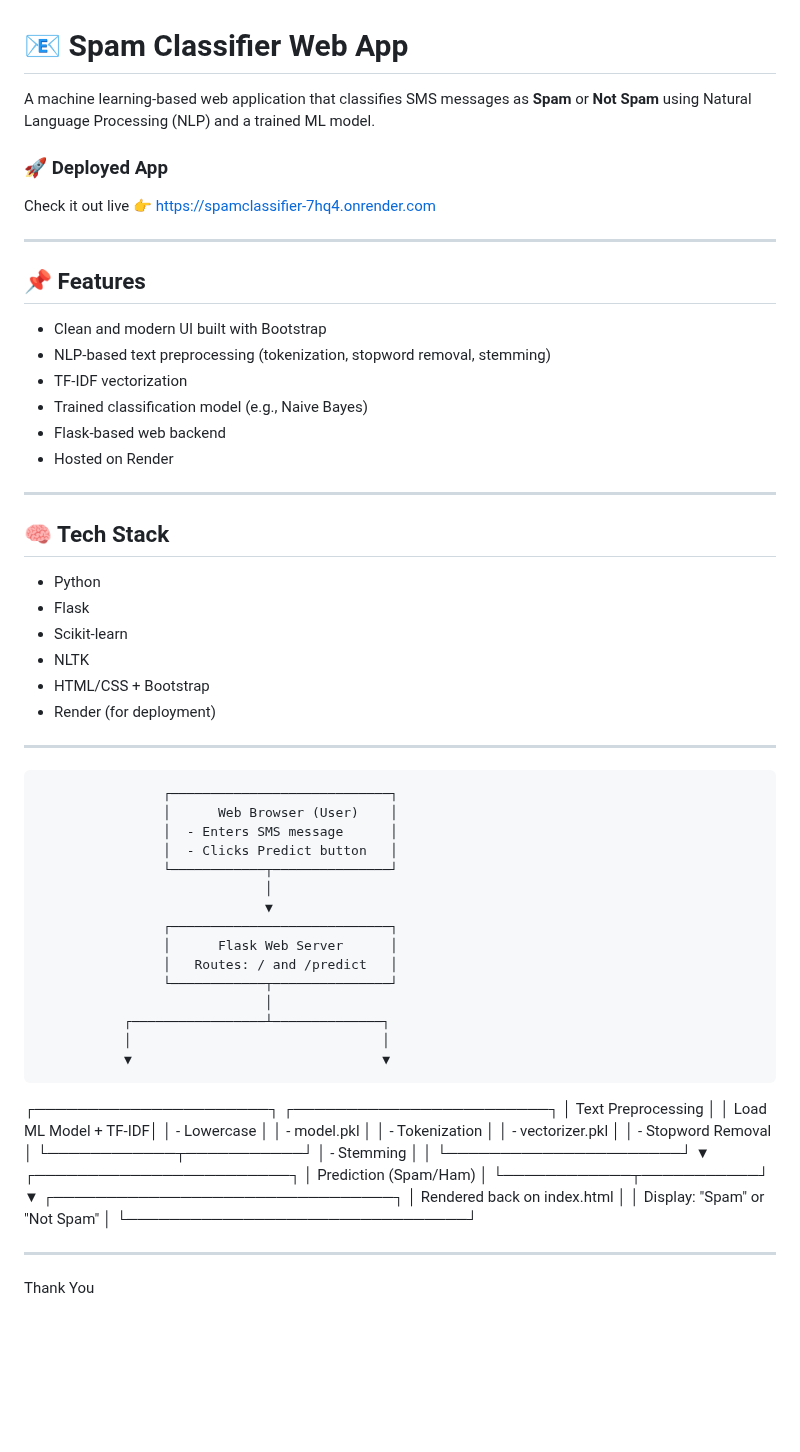
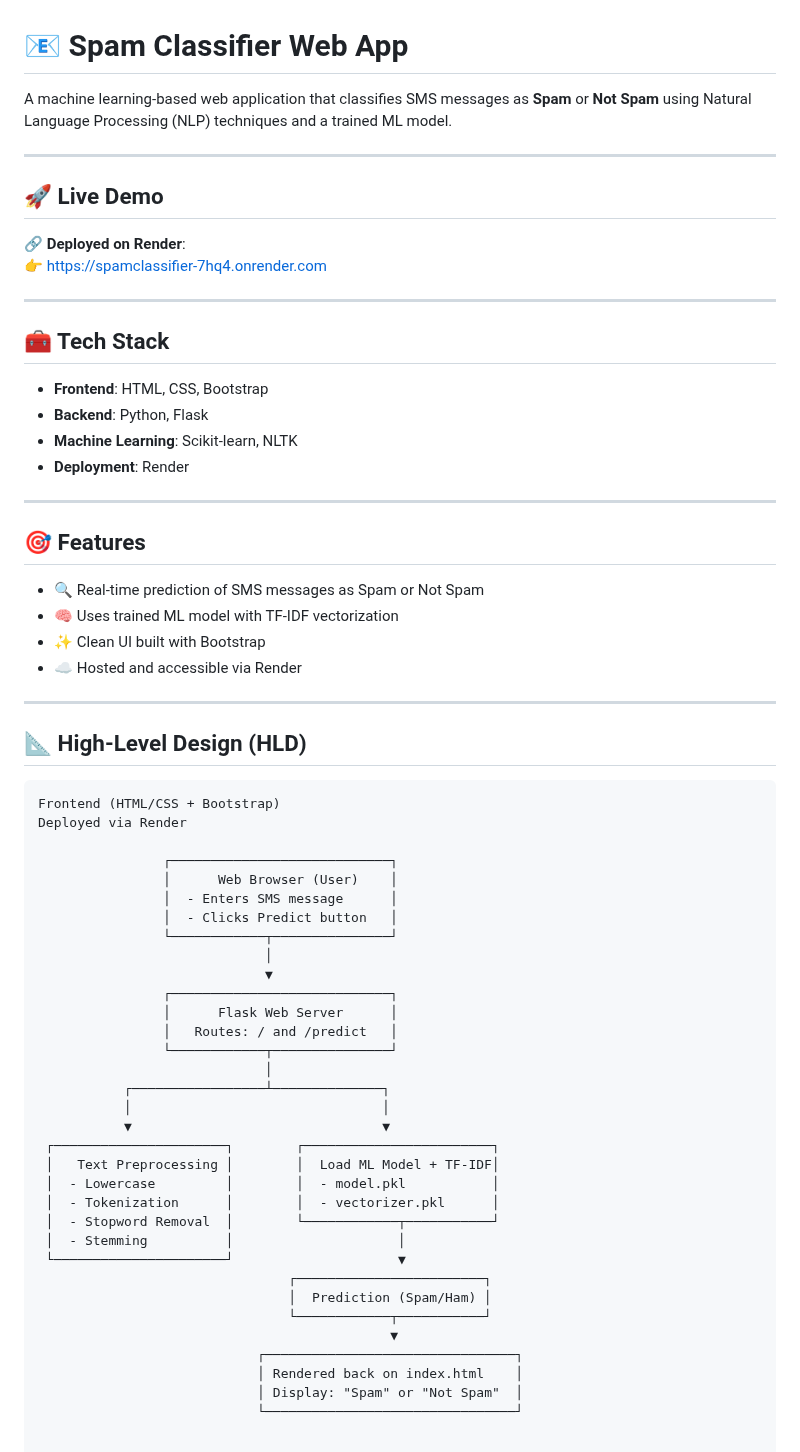
Before and after one commit to CtrlShiftGeek/spamClassifier, a Markdown page: README.md, the part around the change. GitHub-like rendering; blank space fills up the shorter version.

````diff
--- a/README.md
+++ b/README.md
@@ -1,57 +1,62 @@
 # 📧 Spam Classifier Web App
 
-A machine learning-based web application that classifies SMS messages as **Spam** or **Not Spam** using Natural Language Processing (NLP) and a trained ML model.
-
-### 🚀 Deployed App
-Check it out live 👉 [https://spamclassifier-7hq4.onrender.com](https://spamclassifier-7hq4.onrender.com)
+A machine learning-based web application that classifies SMS messages as **Spam** or **Not Spam** using Natural Language Processing (NLP) techniques and a trained ML model.
 
 ---
 
-## 📌 Features
+## 🚀 Live Demo
 
-- Clean and modern UI built with Bootstrap
-- NLP-based text preprocessing (tokenization, stopword removal, stemming)
-- TF-IDF vectorization
-- Trained classification model (e.g., Naive Bayes)
-- Flask-based web backend
-- Hosted on Render
+🔗 **Deployed on Render**:
+👉 [https://spamclassifier-7hq4.onrender.com](https://spamclassifier-7hq4.onrender.com)
 
 ---
 
-## 🧠 Tech Stack
+## 🧰 Tech Stack
 
-- Python
-- Flask
-- Scikit-learn
-- NLTK
-- HTML/CSS + Bootstrap
-- Render (for deployment)
+- **Frontend**: HTML, CSS, Bootstrap
+- **Backend**: Python, Flask
+- **Machine Learning**: Scikit-learn, NLTK
+- **Deployment**: Render
 
 ---
 
-                    ┌────────────────────────────┐
-                    │      Web Browser (User)    │
-                    │  - Enters SMS message      │
-                    │  - Clicks Predict button   │
-                    └────────────┬───────────────┘
-                                 │
-                                 ▼
-                    ┌────────────────────────────┐
-                    │      Flask Web Server      │
-                    │   Routes: / and /predict   │
-                    └────────────┬───────────────┘
-                                 │
-               ┌─────────────────┴──────────────┐
-               │                                │
-               ▼                                ▼
+## 🎯 Features
 
-   ┌──────────────────────┐        ┌────────────────────────┐
-   │ Text Preprocessing   │        │  Load ML Model + TF-IDF│
-   │ - Lowercase          │        │  - model.pkl           │
-   │ - Tokenization       │        │  - vectorizer.pkl      │
-   │ - Stopword Removal   │        └────────────┬───────────┘
-   │ - Stemming           │                     │
-   └──────────────────────┘                     ▼
+- 🔍 Real-time prediction of SMS messages as Spam or Not Spam
+- 🧠 Uses trained ML model with TF-IDF vectorization
+- ✨ Clean UI built with Bootstrap
+- ☁️ Hosted and accessible via Render
+
+---
+
+## 📐 High-Level Design (HLD)
+
+```plaintext
+Frontend (HTML/CSS + Bootstrap)
+Deployed via Render
+
+                ┌────────────────────────────┐
+                │      Web Browser (User)    │
+                │  - Enters SMS message      │
+                │  - Clicks Predict button   │
+                └────────────┬───────────────┘
+                             │
+                             ▼
+                ┌────────────────────────────┐
+                │      Flask Web Server      │
+                │   Routes: / and /predict   │
+                └────────────┬───────────────┘
+                             │
+           ┌─────────────────┴──────────────┐
+           │                                │
+           ▼                                ▼
+ ┌──────────────────────┐        ┌────────────────────────┐
+ │   Text Preprocessing │        │  Load ML Model + TF-IDF│
+ │  - Lowercase         │        │  - model.pkl           │
+ │  - Tokenization      │        │  - vectorizer.pkl      │
+ │  - Stopword Removal  │        └────────────┬───────────┘
+ │  - Stemming          │                     │
+ └──────────────────────┘                     ▼
                                 ┌────────────────────────┐
                                 │  Prediction (Spam/Ham) │
                                 └────────────┬───────────┘
@@ -60,6 +65,3 @@ Check it out live 👉 [https://spamclassifier-7hq4.onrender.com](https://spamcl
                             │ Rendered back on index.html    │
                             │ Display: "Spam" or "Not Spam"  │
                             └────────────────────────────────┘
-
----
-Thank You
````
